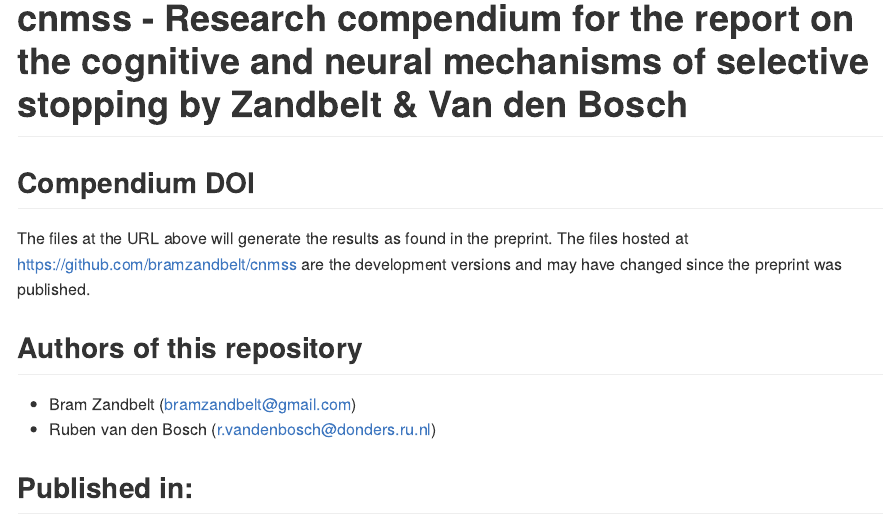
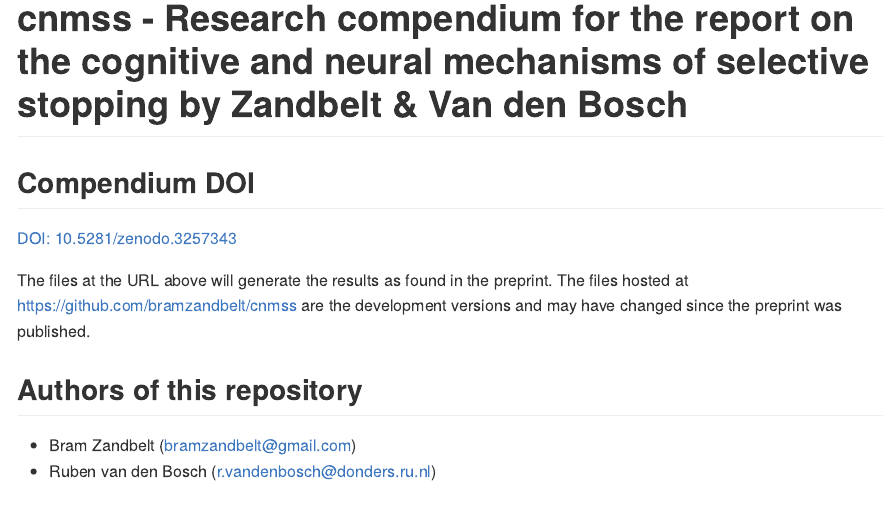
Before and after one commit to bramzandbelt/cnmss, an R Markdown document (README.Rmd): the page in a window 1100 px wide, from its top. The pictures show the output file README.md that the author committed with the source, drawn offline in the style of GitHub; badge pictures from the web are left out.

Commit message:
Update README with Zenodo DOI of research compendium

````diff
--- a/README.Rmd
+++ b/README.Rmd
@@ -15,14 +15,14 @@ knitr::opts_chunk$set(
 ```
 [![Last-changedate](https://img.shields.io/badge/last%20change-`r gsub('-', '--', Sys.Date())`-brightgreen.svg)](https://github.com/bramzandbelt/cnmss/commits/master)
 [![minimal R version](https://img.shields.io/badge/R%3E%3D-`r as.character(getRversion())`-brightgreen.svg)](https://cran.r-project.org/)
-[![Task DOI](https://zenodo.org/badge/49258308.svg)](https://zenodo.org/badge/latestdoi/49258308)
+[![DOI](https://zenodo.org/badge/doi/10.5281/zenodo.3257343.svg)](https://zenodo.org/badge/doi/10.5281/zenodo.3257343.svg)
 [![Licence](https://img.shields.io/github/license/mashape/apistatus.svg)](http://choosealicense.com/licenses/mit/)
 [![ORCiD](https://img.shields.io/badge/ORCiD-0000--0002--6491--1247-green.svg)](https://orcid.org/0000-0002-6491-1247)
 
 # cnmss - Research compendium for the report on the cognitive and neural mechanisms of selective stopping by Zandbelt & Van den Bosch
 
 ## Compendium DOI
-<!-- TODO: Add Zenodo DOI -->
+[DOI: 10.5281/zenodo.3257343](https://doi.org/10.5281/zenodo.3257343)
 
 The files at the URL above will generate the results as found in the preprint. The files hosted at [https://github.com/bramzandbelt/cnmss](https://github.com/bramzandbelt/cnmss) are the development versions and may have changed since the preprint was published.
 
````
Also changed, not shown: README.md.
